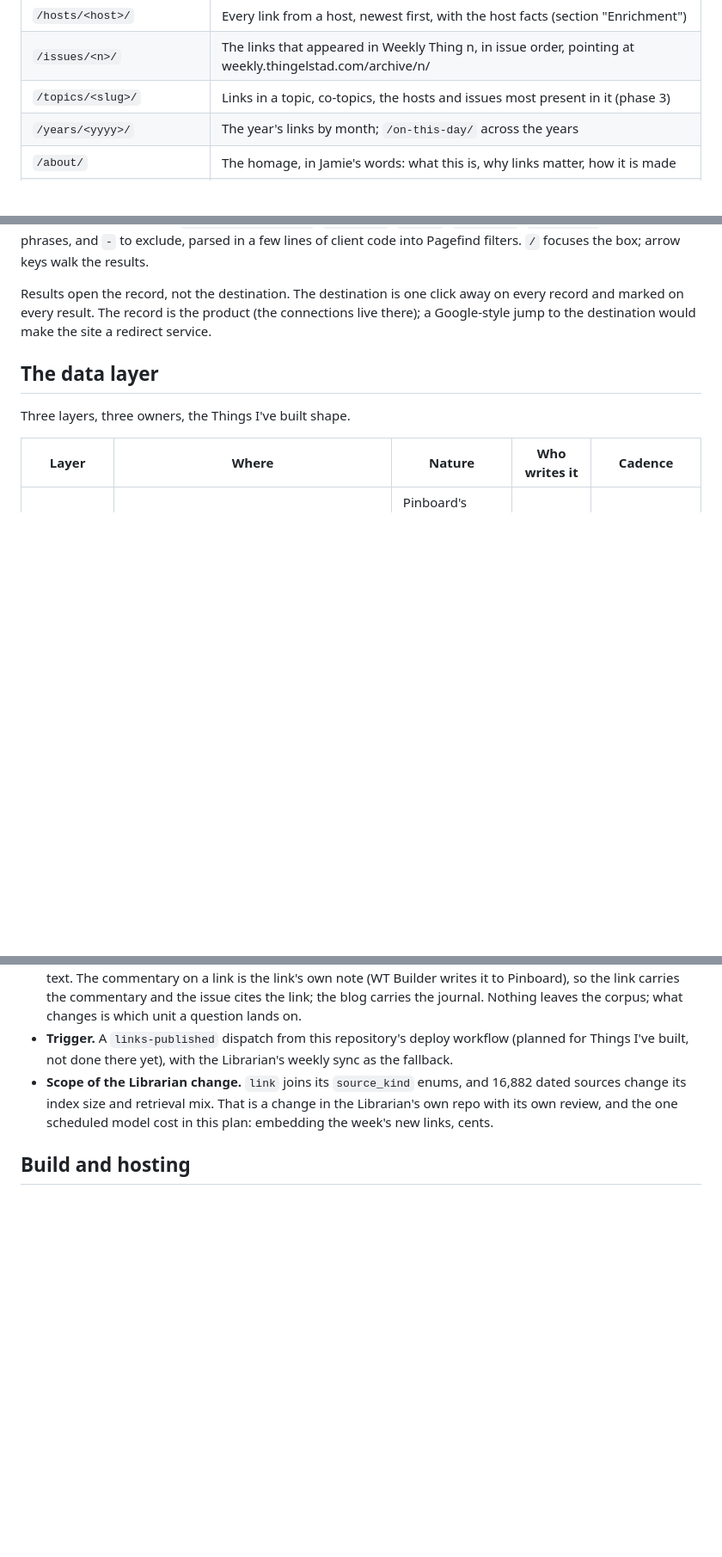
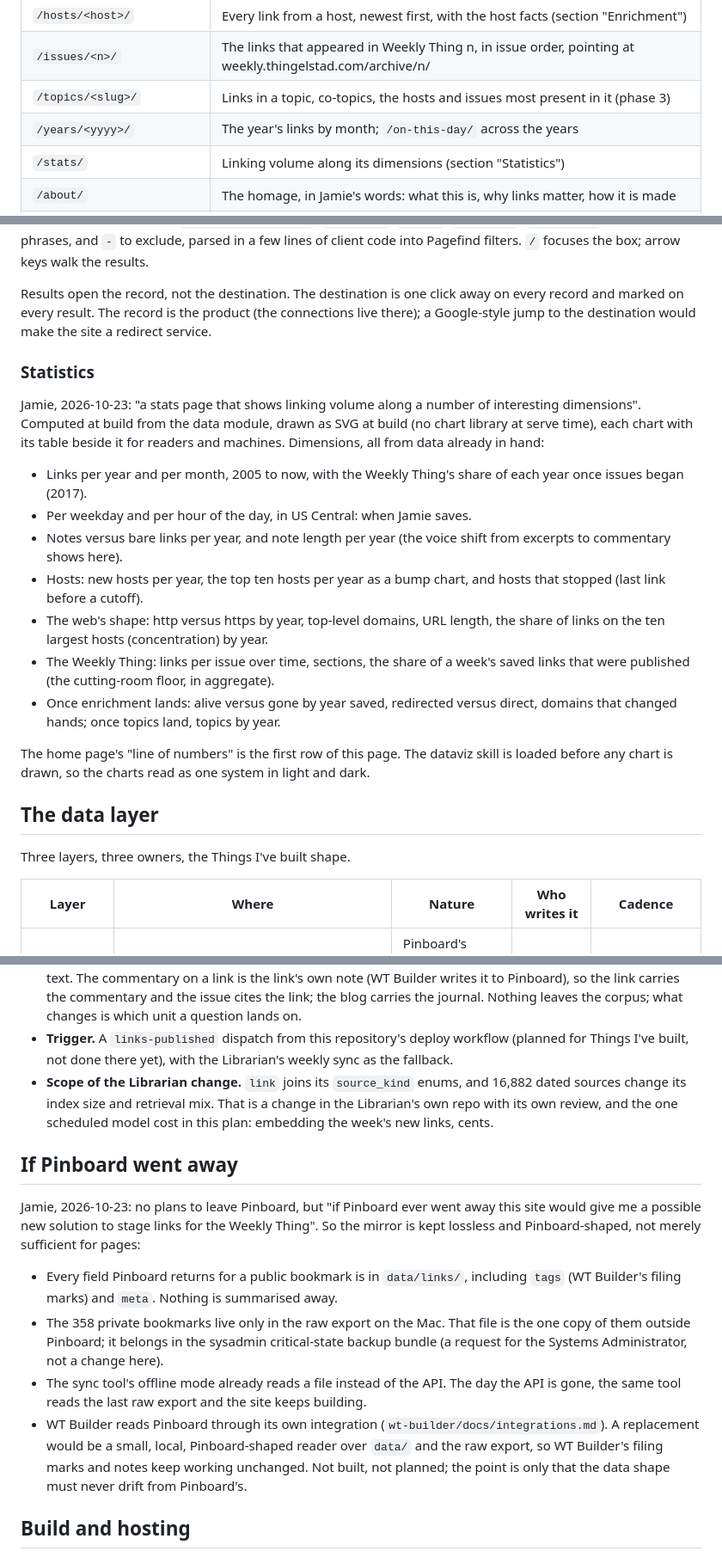
Before and after one commit to jthingelstad/links.thingelstad.xyz, a Markdown page: docs/DIRECTION.md, 3 parts joined by grey strips. Shown at 86% size. Rendered like a GitHub page; blank space fills up the shorter version.

Commit message:
Direction: RDAP in, statistics page, enrichment contract, Pinboard contingency, Tinylytics site
Co-Authored-By: Claude Fable 5.1 <noreply@anthropic.com>

```diff
--- a/docs/DIRECTION.md
+++ b/docs/DIRECTION.md
@@ -101,6 +101,7 @@ URL through `find_links`), so "appears in" can extend to blog posts and episodes
 | `/issues/<n>/` | The links that appeared in Weekly Thing n, in issue order, pointing at weekly.thingelstad.com/archive/n/ |
 | `/topics/<slug>/` | Links in a topic, co-topics, the hosts and issues most present in it (phase 3) |
 | `/years/<yyyy>/` | The year's links by month; `/on-this-day/` across the years |
+| `/stats/` | Linking volume along its dimensions (section "Statistics") |
 | `/about/` | The homage, in Jamie's words: what this is, why links matter, how it is made |
 | `/feed.xml`, `/feed.json` | The newest 50 links as RSS 2.0 and JSON Feed 1.1, the Link Thing feed reborn; every host and topic page carries its own pair at `feed.xml` and `feed.json` under its path |
 | `/links.json`, `/hosts.json`, `/topics.json` | The whole public dataset |
@@ -218,6 +219,31 @@ Results open the record, not the destination. The destination is one click away
 every record and marked on every result. The record is the product (the connections
 live there); a Google-style jump to the destination would make the site a redirect
 service.
+
+### Statistics
+
+Jamie, 2026-10-23: "a stats page that shows linking volume along a number of
+interesting dimensions". Computed at build from the data module, drawn as SVG at
+build (no chart library at serve time), each chart with its table beside it for
+readers and machines. Dimensions, all from data already in hand:
+
+- Links per year and per month, 2005 to now, with the Weekly Thing's share of each
+  year once issues began (2017).
+- Per weekday and per hour of the day, in US Central: when Jamie saves.
+- Notes versus bare links per year, and note length per year (the voice shift from
+  excerpts to commentary shows here).
+- Hosts: new hosts per year, the top ten hosts per year as a bump chart, and hosts
+  that stopped (last link before a cutoff).
+- The web's shape: http versus https by year, top-level domains, URL length, the
+  share of links on the ten largest hosts (concentration) by year.
+- The Weekly Thing: links per issue over time, sections, the share of a week's saved
+  links that were published (the cutting-room floor, in aggregate).
+- Once enrichment lands: alive versus gone by year saved, redirected versus direct,
+  domains that changed hands; once topics land, topics by year.
+
+The home page's "line of numbers" is the first row of this page. The dataviz skill
+is loaded before any chart is drawn, so the charts read as one system in light and
+dark.
 
 ## The data layer
 
@@ -457,6 +483,25 @@ For links:
   Librarian's own repo with its own review, and the one scheduled model cost in this
   plan: embedding the week's new links, cents.
 
+## If Pinboard went away
+
+Jamie, 2026-10-23: no plans to leave Pinboard, but "if Pinboard ever went away this
+site would give me a possible new solution to stage links for the Weekly Thing". So
+the mirror is kept lossless and Pinboard-shaped, not merely sufficient for pages:
+
+- Every field Pinboard returns for a public bookmark is in `data/links/`, including
+  `tags` (WT Builder's filing marks) and `meta`. Nothing is summarised away.
+- The 358 private bookmarks live only in the raw export on the Mac. That file is the
+  one copy of them outside Pinboard; it belongs in the sysadmin critical-state backup
+  bundle (a request for the Systems Administrator, not a change here).
+- The sync tool's offline mode already reads a file instead of the API. The day the
+  API is gone, the same tool reads the last raw export and the site keeps building.
+- WT Builder reads Pinboard through its own integration (`wt-builder/docs/integrations.md`).
+  A replacement would be a small, local, Pinboard-shaped reader over `data/` and the
+  raw export, so WT Builder's filing marks and notes keep working unchanged. Not
+  built, not planned; the point is only that the data shape must never drift from
+  Pinboard's.
+
 ## Build and hosting
 
 - **Astro and TypeScript** on the nnxyz and POAP pattern, static output, one data
```
Also changed, not shown: other parts of docs/DIRECTION.md (+8 -4 lines), design/tinylytics.md (added, +18 -0 lines), docs/DATA.md (+67 -3 lines).
